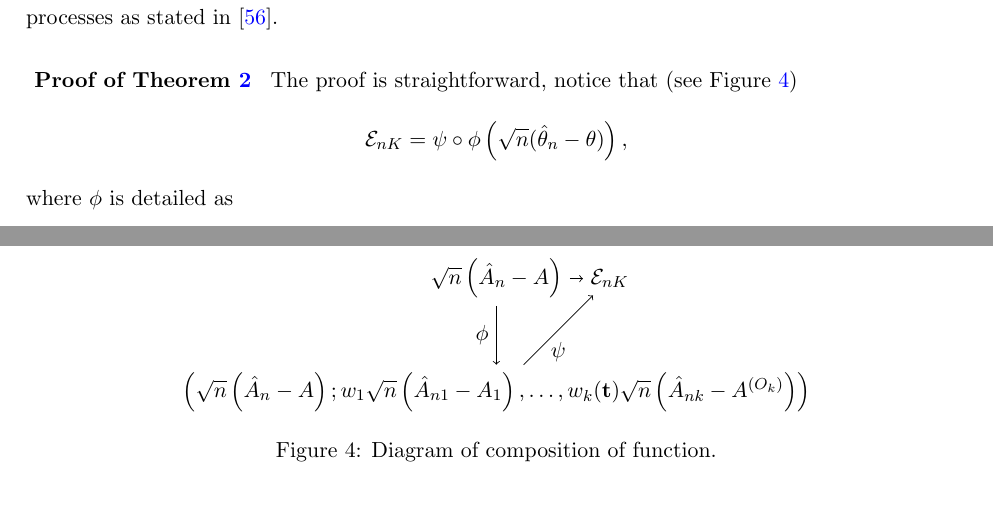
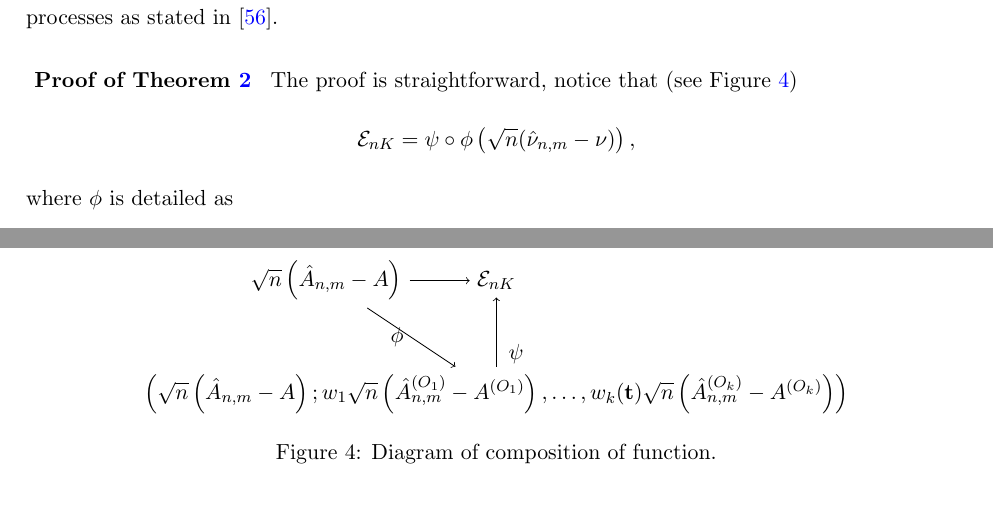
Before and after one commit to Aleboul/AI_block_models, a LaTeX document (ai_block_model_biv.tex): two parts of pages 27 and 28 of 37, joined at a grey line, cut so that both start at the same text. Compiled offline with pdfLaTeX.

Commit message:
[correct proof thm 2]

```diff
--- a/ai_block_model_biv.tex
+++ b/ai_block_model_biv.tex
@@ -769,7 +769,7 @@ C_\Pi : & [0,1]^d & \longrightarrow & [0,1] \\
 	\begin{proof}[Proof of Theorem \ref{thm:weak_conv}]
 		The proof is straightforward, notice that (see Figure \ref{fig:diagram})
 		\begin{equation*}
-			\mathcal{E}_{nK} = \psi \circ \phi \left(\sqrt{n}(\hat{\theta}_n - \theta) \right),
+			\mathcal{E}_{nK} = \psi \circ \phi \left(\sqrt{n}(\hat{\nu}_{n,m} - \nu) \right),
 		\end{equation*}
 		where $\phi$ is detailed as
 		\begin{equation*}
@@ -801,12 +801,12 @@ C_\Pi : & [0,1]^d & \longrightarrow & [0,1] \\
 		\begin{figure}
 		\centering
 			\begin{tikzpicture}[node distance=2cm, auto]
-				\node (A) {$\sqrt{n}\left(\hat{A}_n - A\right)$};
-				\node(B) [right of=A] {$\mathcal{E}_{nK}$};
-				\node (C) [below of=A] {$\left(\sqrt{n}\left(\hat{A}_n - A\right) ; w_1\sqrt{n}\left(\hat{A}_{n1} - A_{1}\right), \dots, w_k(\textbf{t})\sqrt{n}\left(\hat{A}_{nk} - A^{(O_k)}\right)\right)$};
+				(0,0) \node(A) {$\sqrt{n}\left(\hat{A}_{n,m} - A\right)$};
+				(5,0)\node(B) [right of=A, xshift = 1cm ] {$\mathcal{E}_{nK}$};
+				\node (C) [below of=B] {$\left(\sqrt{n}\left(\hat{A}_{n,m} - A\right) ; w_1\sqrt{n}\left(\hat{A}_{n,m}^{(O_1)} - A^{(O_1)}\right), \dots, w_k(\textbf{t})\sqrt{n}\left(\hat{A}_{n,m}^{(O_k)} - A^{(O_k)}\right)\right)$};
 				\draw[->](A) to node {}(B);
 				\draw[->](A) to node [left] {$\phi$}(C);
-				\draw[->](C) to node [below=0.5ex] {$\psi$}(B);
+				\draw[->](C) to node [below right=0.5ex] {$\psi$}(B);
 			\end{tikzpicture}
 			\caption{Diagram of composition of function.}
 			\label{fig:diagram}
```
Also changed, not shown: ai_block_model_biv.pdf.
